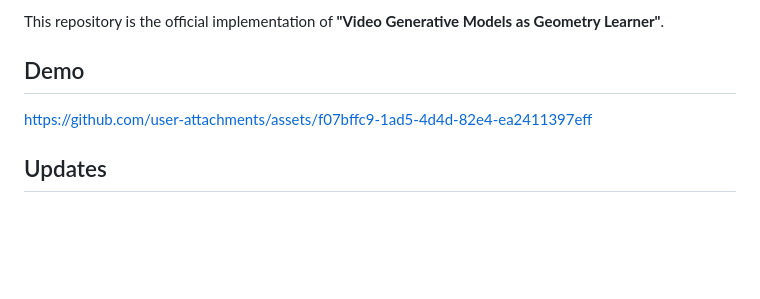
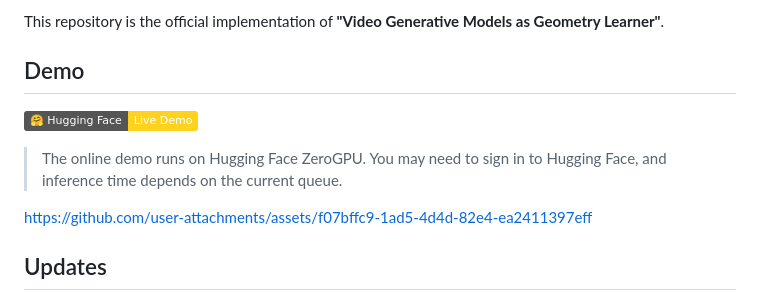
Before and after one commit to Creative-Intelligence-Studio/GeoNeXt, a Markdown page: README.md, the part around one of its changes. Rendered like a GitHub page; badges without logos; blank space fills up the shorter version.

Commit message:
docs: add Hugging Face demo link

```diff
--- a/README.md
+++ b/README.md
@@ -11,6 +11,11 @@
 This repository is the official implementation of **"Video Generative Models as Geometry Learner"**.
 
 ## Demo
+
+[![Hugging Face Space](https://img.shields.io/badge/🤗%20Hugging%20Face-Live%20Demo-FFD21E)](https://huggingface.co/spaces/happy0612/GeoNeXt)
+
+> The online demo runs on Hugging Face ZeroGPU. You may need to sign in to
+> Hugging Face, and inference time depends on the current queue.
 
 https://github.com/user-attachments/assets/f07bffc9-1ad5-4d4d-82e4-ea2411397eff
 
```
Also changed, not shown: other parts of README.md (+1 -1 lines).
